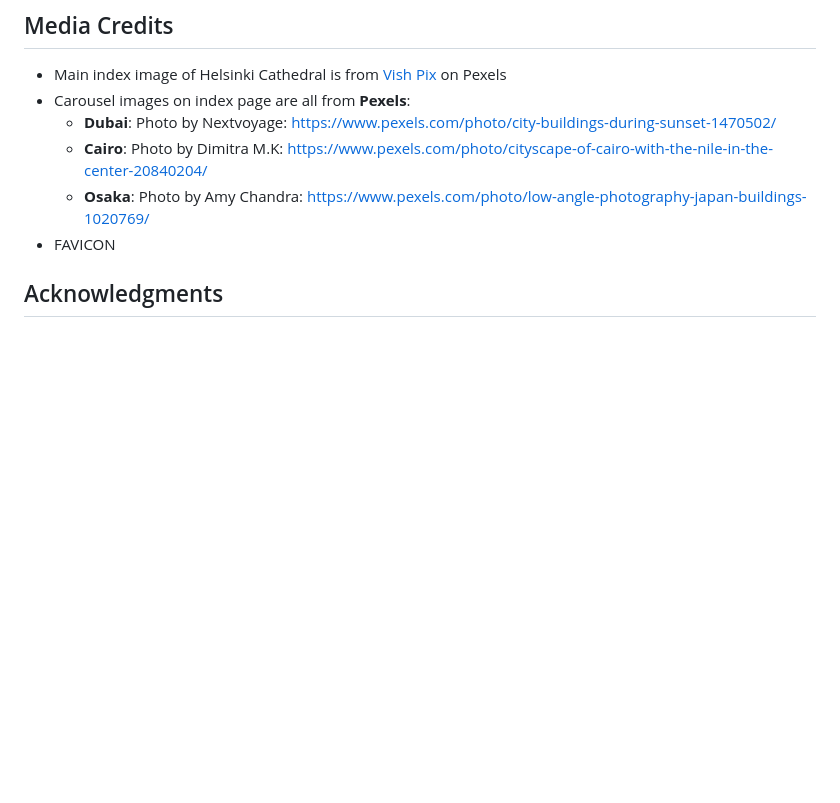
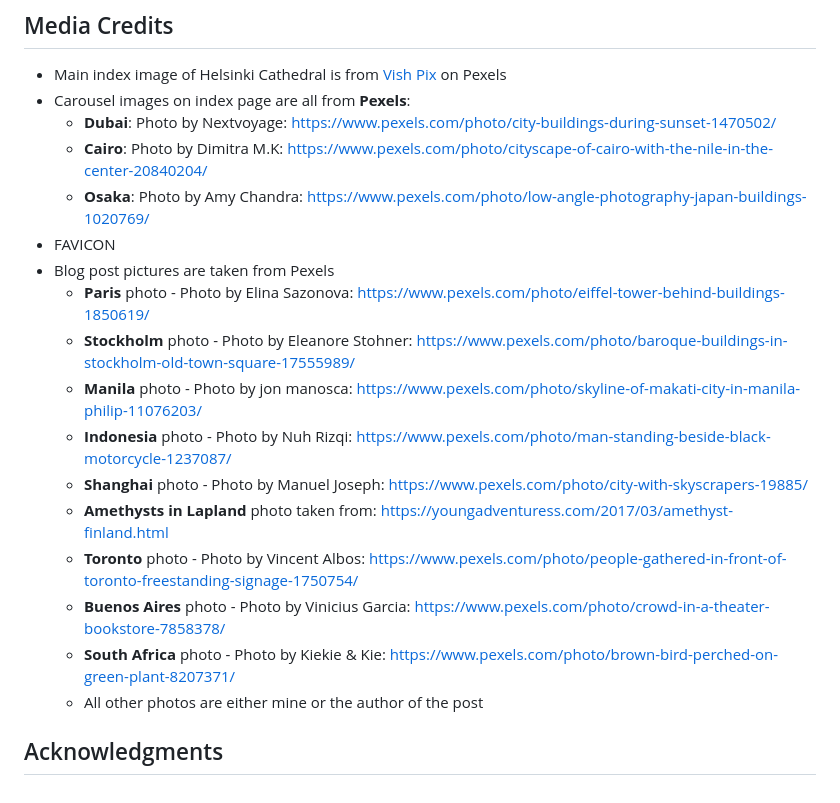
Before and after one commit to mariam138/globetrotters-gazette, a Markdown page: README.md, the part around the change. GitHub-like rendering; blank space fills up the shorter version.

Commit message:
docs: add post photos credits

```diff
--- a/README.md
+++ b/README.md
@@ -304,5 +304,16 @@ You can clone this repository to create a remote copy on your local machine. Thi
     - **Cairo**: Photo by Dimitra M.K: https://www.pexels.com/photo/cityscape-of-cairo-with-the-nile-in-the-center-20840204/
     - **Osaka**: Photo by Amy Chandra: https://www.pexels.com/photo/low-angle-photography-japan-buildings-1020769/
 - FAVICON
+- Blog post pictures are taken from Pexels
+    - **Paris** photo - Photo by Elina Sazonova: https://www.pexels.com/photo/eiffel-tower-behind-buildings-1850619/
+    - **Stockholm** photo - Photo by Eleanore Stohner: https://www.pexels.com/photo/baroque-buildings-in-stockholm-old-town-square-17555989/
+    - **Manila** photo - Photo by jon manosca: https://www.pexels.com/photo/skyline-of-makati-city-in-manila-philip-11076203/
+    - **Indonesia** photo - Photo by Nuh Rizqi: https://www.pexels.com/photo/man-standing-beside-black-motorcycle-1237087/
+    - **Shanghai** photo - Photo by Manuel Joseph: https://www.pexels.com/photo/city-with-skyscrapers-19885/
+    - **Amethysts in Lapland** photo taken from: https://youngadventuress.com/2017/03/amethyst-finland.html
+    - **Toronto** photo - Photo by Vincent Albos: https://www.pexels.com/photo/people-gathered-in-front-of-toronto-freestanding-signage-1750754/
+    - **Buenos Aires** photo - Photo by Vinicius Garcia: https://www.pexels.com/photo/crowd-in-a-theater-bookstore-7858378/
+    - **South Africa** photo - Photo by Kiekie & Kie: https://www.pexels.com/photo/brown-bird-perched-on-green-plant-8207371/
+    - All other photos are either mine or the author of the post
 
 ## Acknowledgments
```
